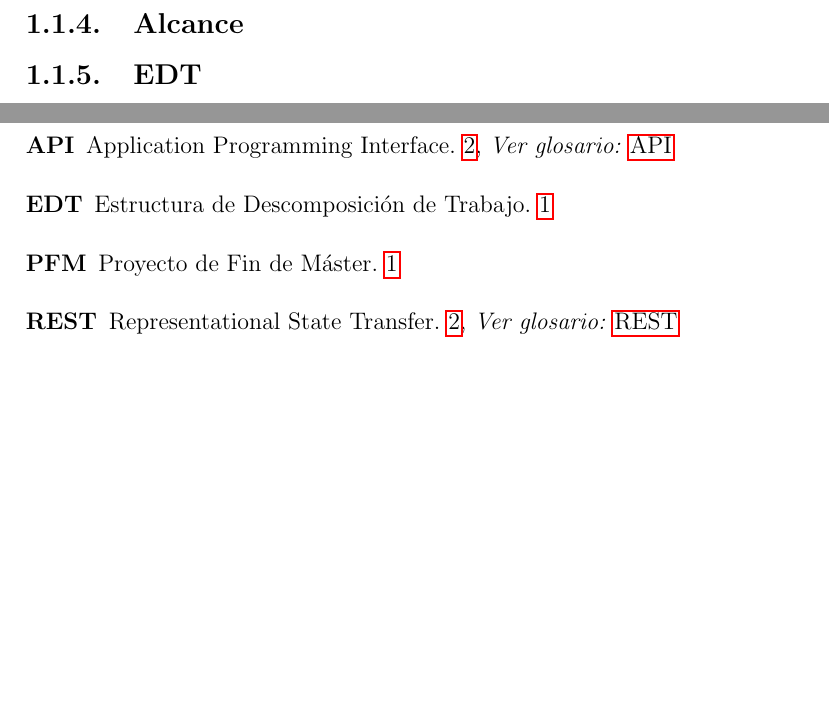
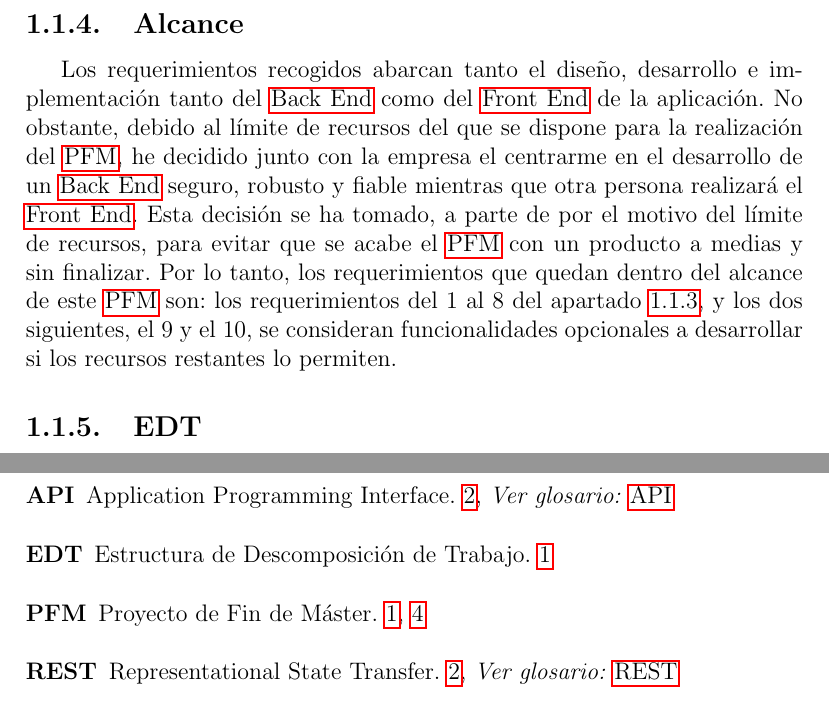
Before and after one commit to MikelAlejoBR/documentacion-pfm-clepsydra, a LaTeX document (main.tex, which reads tex/5-1_scope_management.tex): two parts of pages 11 and 15 of 20, joined at a grey line, cut so that both start at the same text, the shorter picture padded with empty space. Compiled offline with pdfLaTeX.

Commit message:
Add content: scope

```diff
--- a/tex/5-1_scope_management.tex
+++ b/tex/5-1_scope_management.tex
@@ -118,6 +119,18 @@ importancia:
 \end{enumerate}
 
 \subsection{Alcance}
+Los requerimientos recogidos abarcan tanto el diseño, desarrollo e
+implementación tanto del \gls{backend} como del \gls{frontend} de la
+aplicación. No obstante, debido al límite de recursos del que se dispone
+para la realización del \gls{pfm}, he decidido junto con la empresa el
+centrarme en el desarrollo de un \gls{backend} seguro, robusto y fiable
+mientras que otra persona realizará el \gls{frontend}. Esta decisión se ha
+tomado, a parte de por el motivo del límite de recursos, para evitar que
+se acabe el \gls{pfm} con un producto a medias y sin finalizar. Por lo tanto,
+los requerimientos que quedan dentro del alcance de este \gls{pfm} son: los
+requerimientos del 1 al 8 del apartado \ref{subsec:rdr}, y los dos siguientes,
+el 9 y el 10, se consideran funcionalidades opcionales a desarrollar si los
+recursos restantes lo permiten.
 
 \subsection{EDT}
 
```
Also changed, not shown: tex/5-1_scope_management.tex (1 more changed lines).
